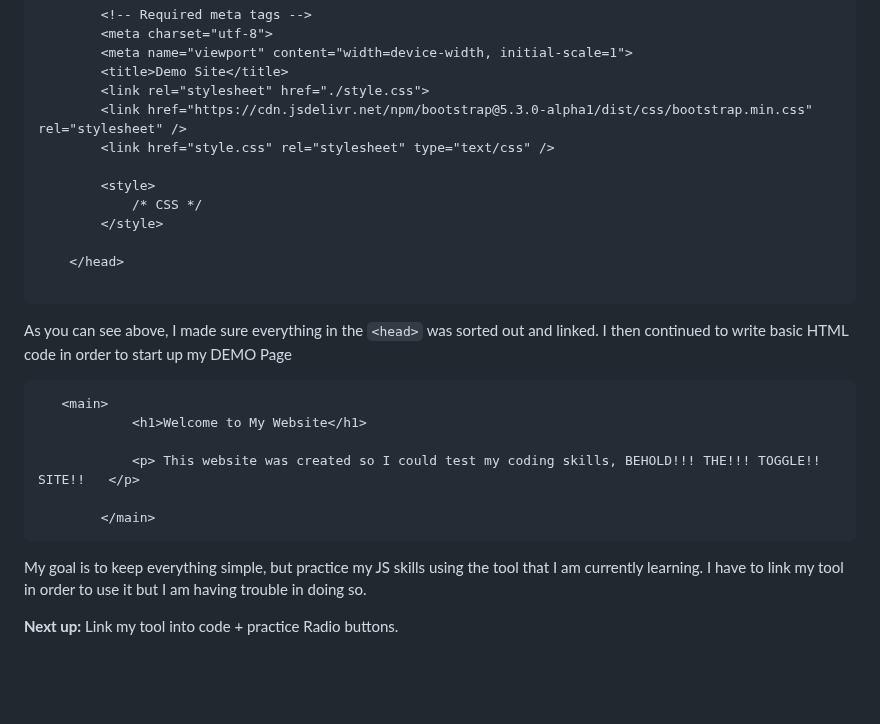
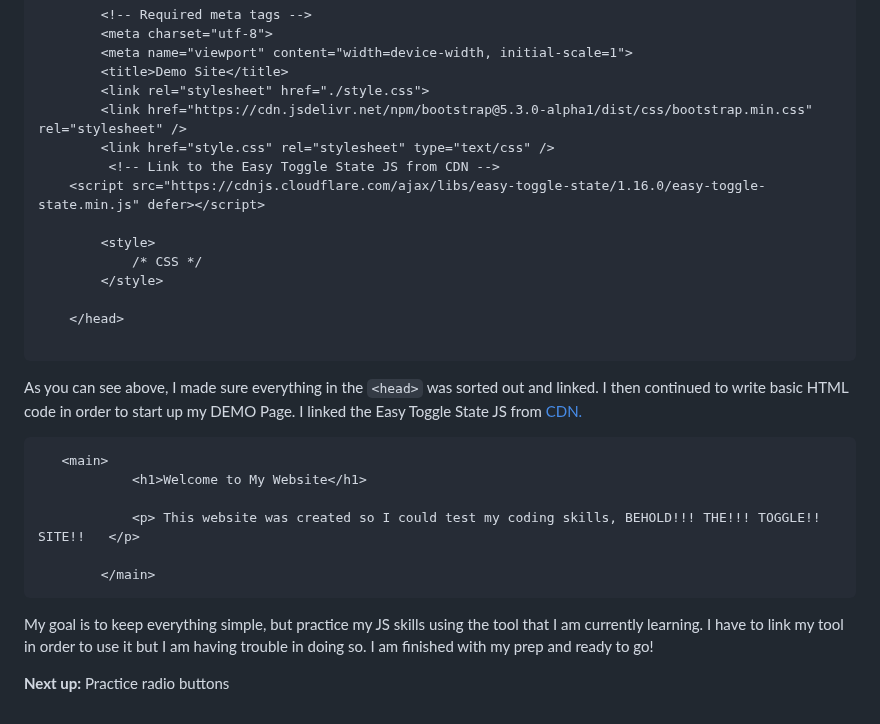
Before and after one commit to liane4323/sep11-freedom-project, a Markdown page: tool/learning-log.md, the part around the change. Drawn GitHub-style; blank space fills up the shorter version.

Commit message:
completed LL3

````diff
--- a/tool/learning-log.md
+++ b/tool/learning-log.md
@@ -146,6 +146,8 @@ I inserted a HTML, CSS, and JS layout in order to be prepared for my upcoming De
         <link rel="stylesheet" href="./style.css">
         <link href="https://cdn.jsdelivr.net/npm/bootstrap@5.3.0-alpha1/dist/css/bootstrap.min.css" rel="stylesheet" />
         <link href="style.css" rel="stylesheet" type="text/css" />
+         <!-- Link to the Easy Toggle State JS from CDN -->
+    <script src="https://cdnjs.cloudflare.com/ajax/libs/easy-toggle-state/1.16.0/easy-toggle-state.min.js" defer></script>
 
         <style>
             /* CSS */
@@ -154,7 +156,7 @@ I inserted a HTML, CSS, and JS layout in order to be prepared for my upcoming De
     </head>
 
 ```
-As you can see above, I made sure everything in the `<head>` was sorted out and linked. I then continued to write basic HTML code in order to start up my DEMO Page
+As you can see above, I made sure everything in the `<head>` was sorted out and linked. I then continued to write basic HTML code in order to start up my DEMO Page. I linked the Easy Toggle State JS from <a href = "https://cdnjs.com/libraries/easy-toggle-state" > CDN.
 
 
 ``` html
@@ -165,10 +167,10 @@ As you can see above, I made sure everything in the `<head>` was sorted out and
 
         </main>
 ```
-My goal is to keep everything simple, but practice my JS skills using the tool that I am currently learning. I have to link my tool in order to use it but I am having trouble in doing so.
+My goal is to keep everything simple, but practice my JS skills using the tool that I am currently learning. I have to link my tool in order to use it but I am having trouble in doing so. I am finished with my prep and ready to go!
 
 
-**Next up:** Link my tool into code + practice Radio buttons.
+**Next up:** Practice radio buttons
 
 
 
````
